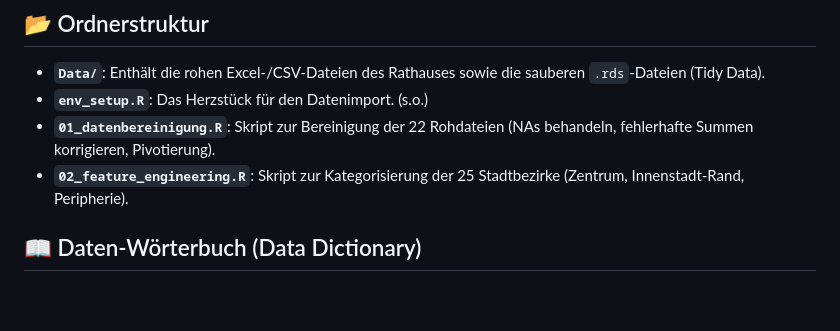
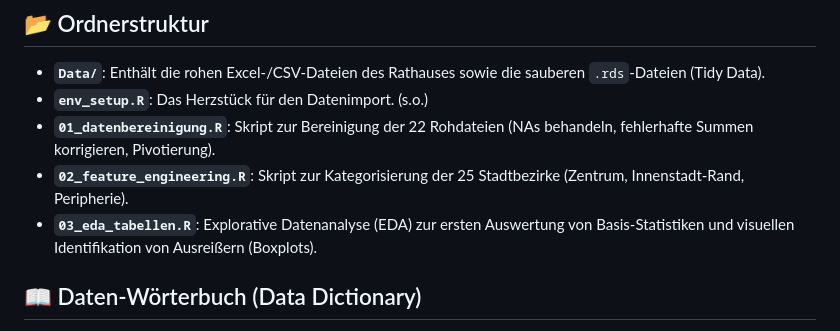
Before and after one commit to Raimon26/GrundPrak2526_wohnungsmigration, a Markdown page: README.md, the part around the change. Rendered like a GitHub page; blank space fills up the shorter version.

```diff
--- a/README.md
+++ b/README.md
@@ -13,6 +13,7 @@ Dieses Skript:
 * **`env_setup.R`**: Das Herzstück für den Datenimport. (s.o.)
 * **`01_datenbereinigung.R`**: Skript zur Bereinigung der 22 Rohdateien (NAs behandeln, fehlerhafte Summen korrigieren, Pivotierung).
 * **`02_feature_engineering.R`**: Skript zur Kategorisierung der 25 Stadtbezirke (Zentrum, Innenstadt-Rand, Peripherie).
+* **`03_eda_tabellen.R`**: Explorative Datenanalyse (EDA) zur ersten Auswertung von Basis-Statistiken und visuellen Identifikation von Ausreißern (Boxplots).
 
 ## 📖 Daten-Wörterbuch (Data Dictionary)
 Um Missverständnisse bei der Analyse zu vermeiden, hier die Definition der wichtigsten Variablen in unseren sauberen Datensätzen:
```
